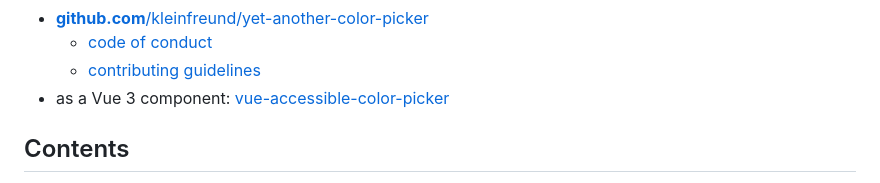
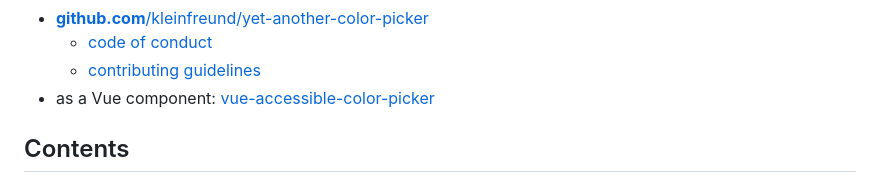
Before and after one commit to kleinfreund/yet-another-color-picker, a Markdown page: README.md, the part around the change. GitHub-like rendering.

Commit message:
docs: removes 3 from Vue 3

```diff
--- a/README.md
+++ b/README.md
@@ -14,7 +14,7 @@ Links:
 - [**github.com**/kleinfreund/yet-another-color-picker](https://github.com/kleinfreund/yet-another-color-picker)
 	- [code of conduct](https://github.com/kleinfreund/yet-another-color-picker/blob/main/CODE_OF_CONDUCT.md)
 	- [contributing guidelines](https://github.com/kleinfreund/yet-another-color-picker/blob/main/CONTRIBUTING.md)
-- as a Vue 3 component: [vue-accessible-color-picker](https://www.npmjs.com/package/vue-accessible-color-picker)
+- as a Vue component: [vue-accessible-color-picker](https://www.npmjs.com/package/vue-accessible-color-picker)
 
 ## Contents
 
```
